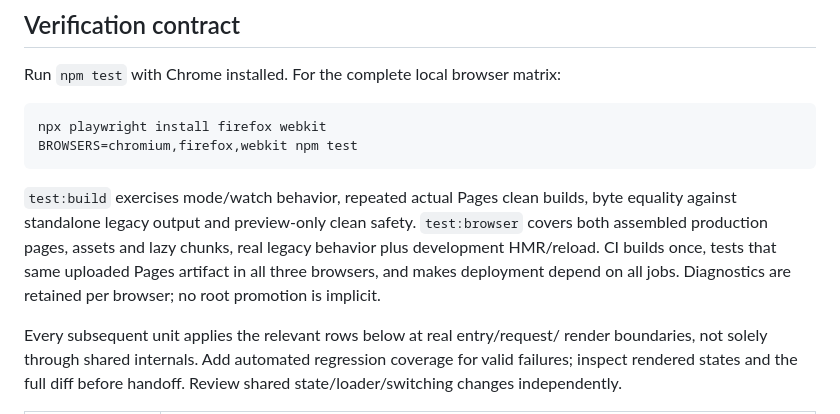
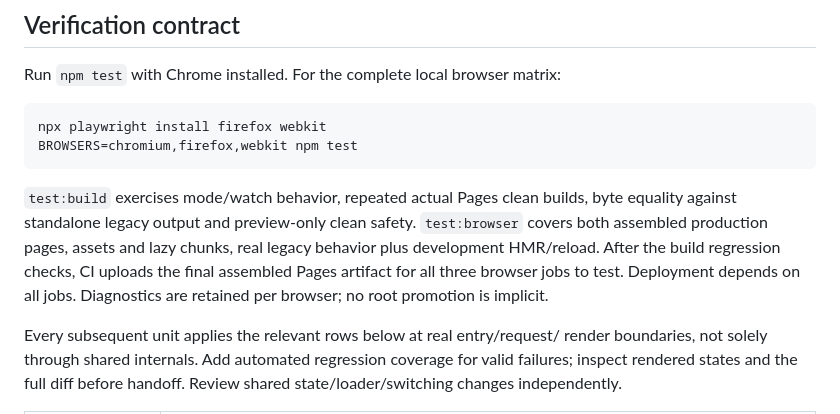
Before and after one commit to sn3p/Orrery, a Markdown page: docs/unification.md, the part around the change. Drawn GitHub-style.

Commit message:
docs: clarify CI artifact reuse

```diff
--- a/docs/unification.md
+++ b/docs/unification.md
@@ -195,9 +195,10 @@ BROWSERS=chromium,firefox,webkit npm test
 `test:build` exercises mode/watch behavior, repeated actual Pages clean builds,
 byte equality against standalone legacy output and preview-only clean safety.
 `test:browser` covers both assembled production pages, assets and lazy chunks,
-real legacy behavior plus development HMR/reload. CI builds once, tests that same
-uploaded Pages artifact in all three browsers, and makes deployment depend on
-all jobs. Diagnostics are retained per browser; no root promotion is implicit.
+real legacy behavior plus development HMR/reload. After the build regression
+checks, CI uploads the final assembled Pages artifact for all three browser jobs
+to test. Deployment depends on all jobs. Diagnostics are retained per browser;
+no root promotion is implicit.
 
 Every subsequent unit applies the relevant rows below at real entry/request/
 render boundaries, not solely through shared internals. Add automated regression
```
